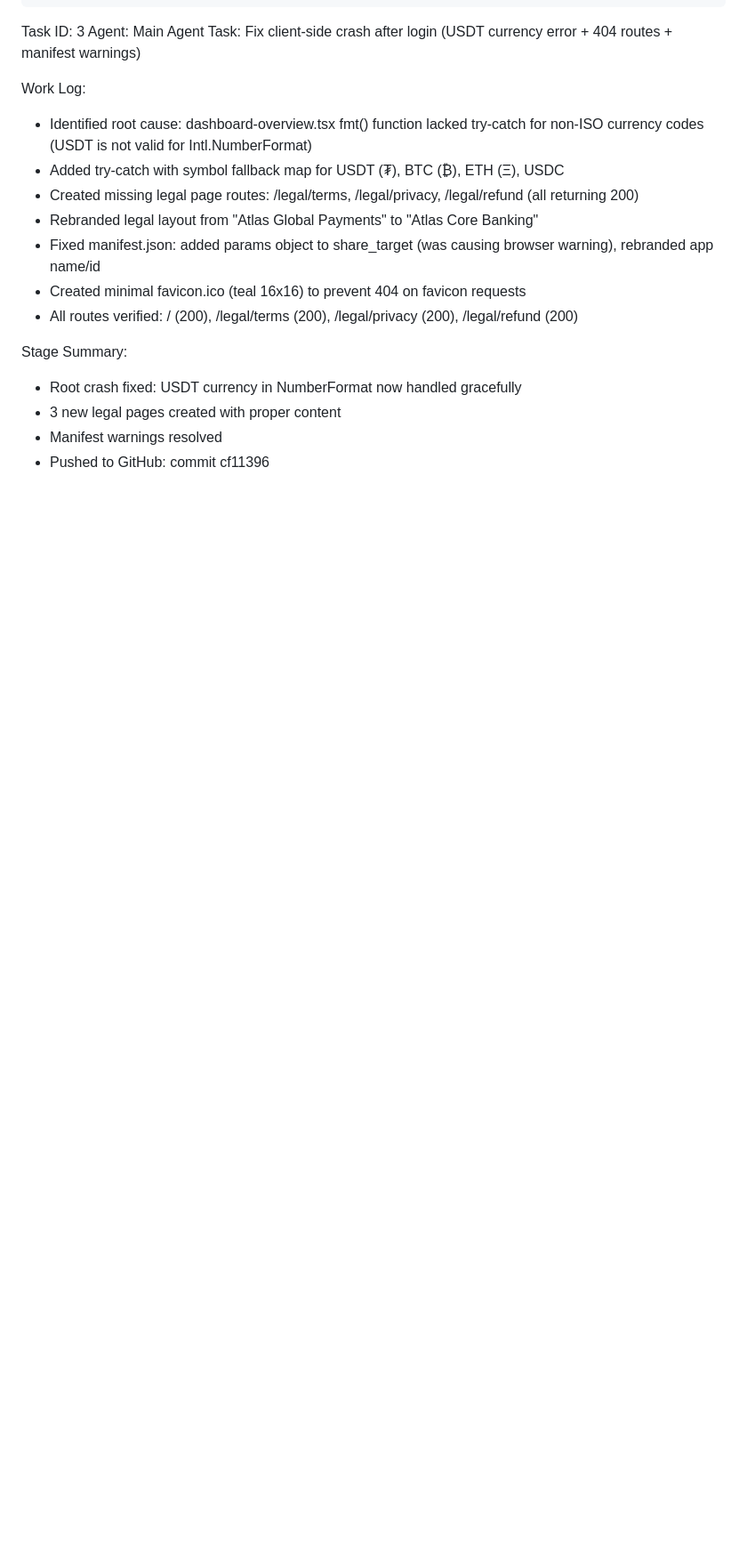
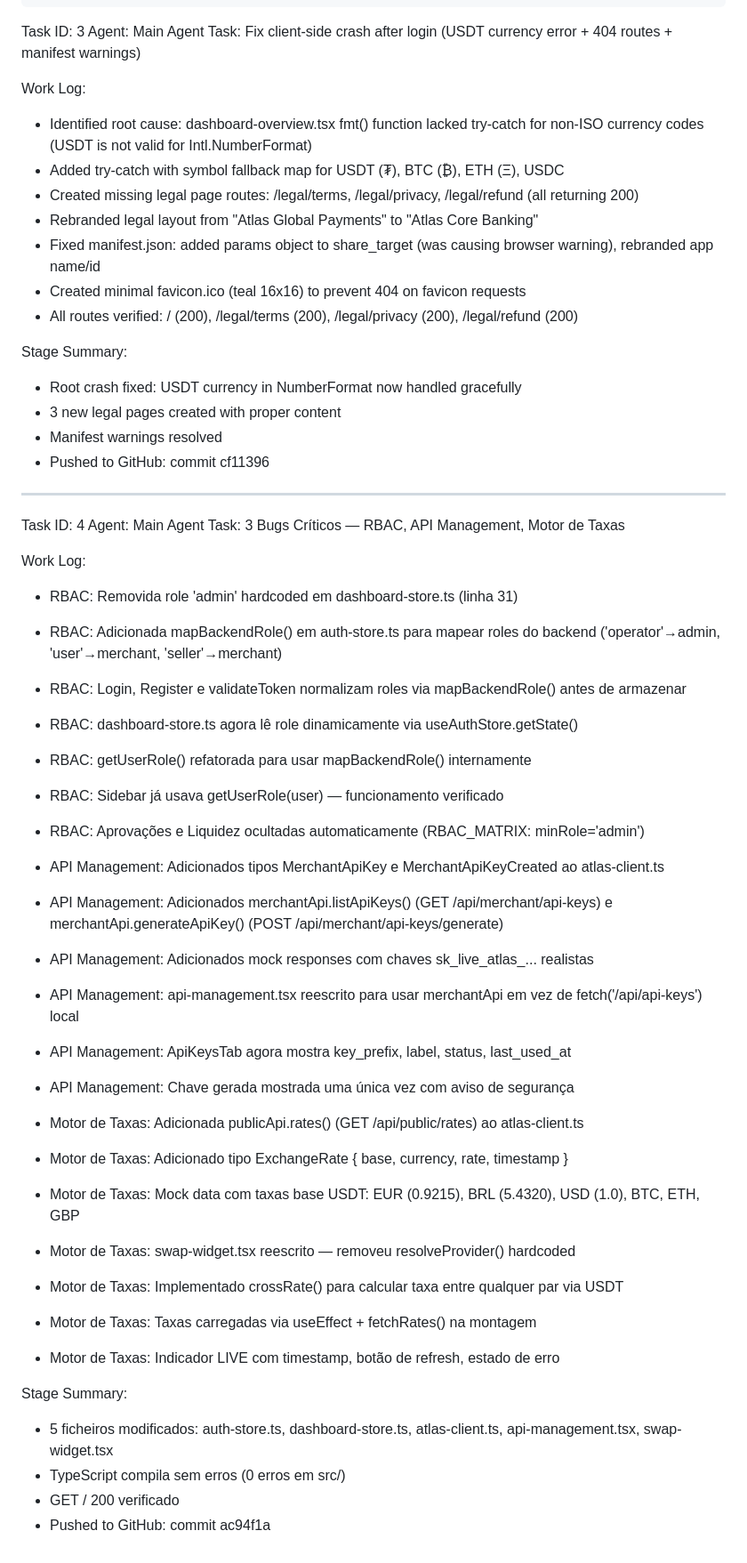
Before and after one commit to nexflowx-hub/painel, a Markdown page: worklog.md, the part around the change. Shown at 89% size. Drawn GitHub-style; blank space fills up the shorter version.

Commit message:
bf5171b2-4254-4395-bd24-d3e01579d6b0

```diff
--- a/worklog.md
+++ b/worklog.md
@@ -58,3 +58,38 @@ Stage Summary:
 - 3 new legal pages created with proper content
 - Manifest warnings resolved
 - Pushed to GitHub: commit cf11396
+
+---
+Task ID: 4
+Agent: Main Agent
+Task: 3 Bugs Críticos — RBAC, API Management, Motor de Taxas
+
+Work Log:
+- RBAC: Removida role 'admin' hardcoded em dashboard-store.ts (linha 31)
+- RBAC: Adicionada mapBackendRole() em auth-store.ts para mapear roles do backend ('operator'→admin, 'user'→merchant, 'seller'→merchant)
+- RBAC: Login, Register e validateToken normalizam roles via mapBackendRole() antes de armazenar
+- RBAC: dashboard-store.ts agora lê role dinamicamente via useAuthStore.getState()
+- RBAC: getUserRole() refatorada para usar mapBackendRole() internamente
+- RBAC: Sidebar já usava getUserRole(user) — funcionamento verificado
+- RBAC: Aprovações e Liquidez ocultadas automaticamente (RBAC_MATRIX: minRole='admin')
+
+- API Management: Adicionados tipos MerchantApiKey e MerchantApiKeyCreated ao atlas-client.ts
+- API Management: Adicionados merchantApi.listApiKeys() (GET /api/merchant/api-keys) e merchantApi.generateApiKey() (POST /api/merchant/api-keys/generate)
+- API Management: Adicionados mock responses com chaves sk_live_atlas_... realistas
+- API Management: api-management.tsx reescrito para usar merchantApi em vez de fetch('/api/api-keys') local
+- API Management: ApiKeysTab agora mostra key_prefix, label, status, last_used_at
+- API Management: Chave gerada mostrada uma única vez com aviso de segurança
+
+- Motor de Taxas: Adicionada publicApi.rates() (GET /api/public/rates) ao atlas-client.ts
+- Motor de Taxas: Adicionado tipo ExchangeRate { base, currency, rate, timestamp }
+- Motor de Taxas: Mock data com taxas base USDT: EUR (0.9215), BRL (5.4320), USD (1.0), BTC, ETH, GBP
+- Motor de Taxas: swap-widget.tsx reescrito — removeu resolveProvider() hardcoded
+- Motor de Taxas: Implementado crossRate() para calcular taxa entre qualquer par via USDT
+- Motor de Taxas: Taxas carregadas via useEffect + fetchRates() na montagem
+- Motor de Taxas: Indicador LIVE com timestamp, botão de refresh, estado de erro
+
+Stage Summary:
+- 5 ficheiros modificados: auth-store.ts, dashboard-store.ts, atlas-client.ts, api-management.tsx, swap-widget.tsx
+- TypeScript compila sem erros (0 erros em src/)
+- GET / 200 verificado
+- Pushed to GitHub: commit ac94f1a
```
